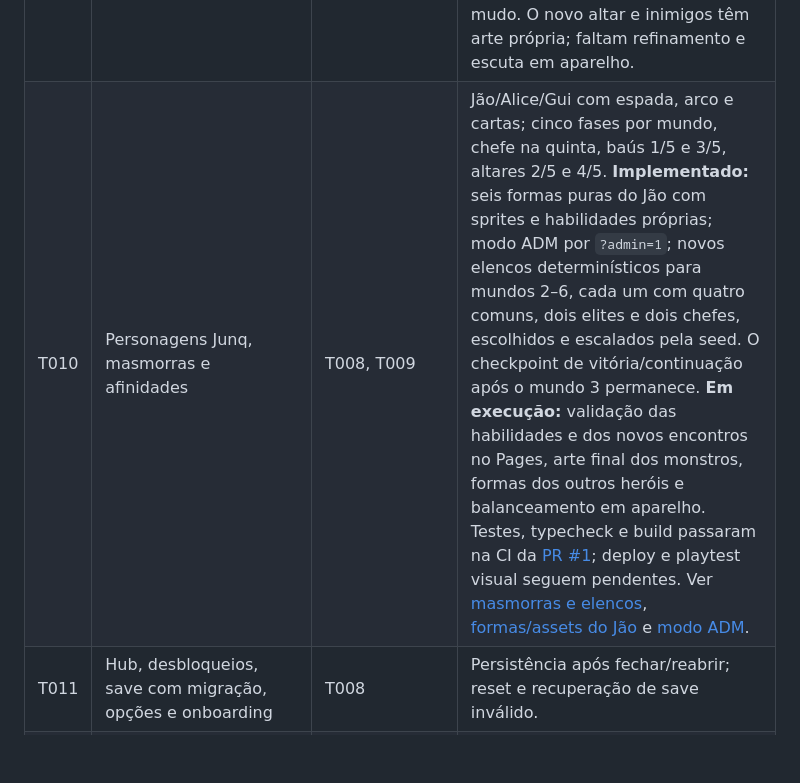
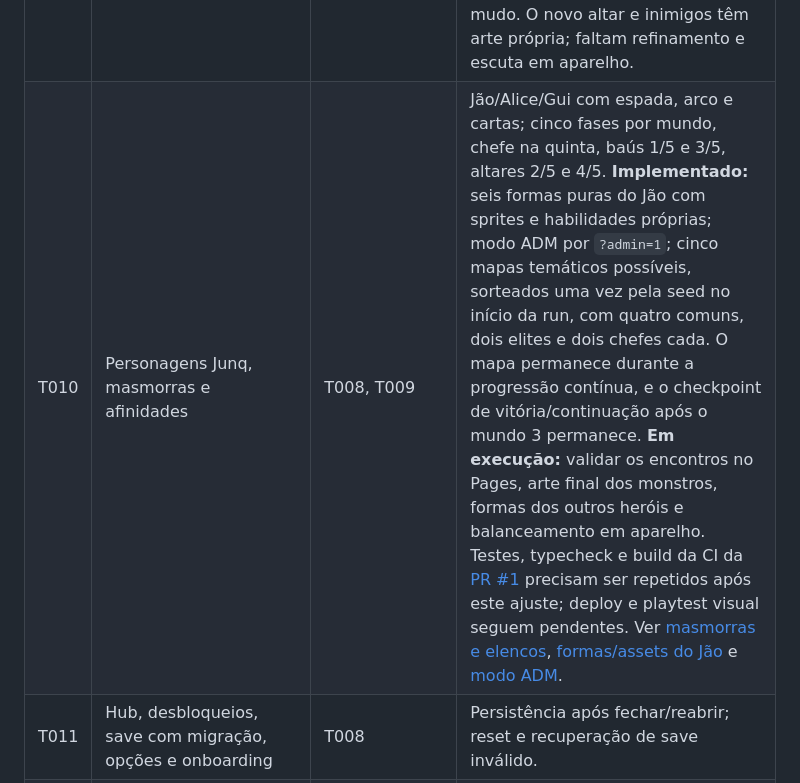
Before and after one commit to JaoDaJunq/Junq_SoulKnight, a Markdown page: docs/04-ROADMAP.md, the part around the change. Rendered like a GitHub page; blank space fills up the shorter version.

Commit message:
Keep one randomly selected map for each run

```diff
--- a/docs/04-ROADMAP.md
+++ b/docs/04-ROADMAP.md
@@ -13,7 +13,7 @@ Cada tarefa termina com commit/PR, teste no Pages quando houver interface, atual
 | T007 | Chefe com ataques sinalizados e encerramento da run | T006 | Vitória e derrota completas; relatório com seed e tempo. **Vertical slice P1.** |
 | T008 | Playtest P1 e revisão de desempenho/controles | T007 | Testes no Android e desktop; bugs de bloqueio e mortes sem feedback corrigidos. **Aceite do MVP para seguir em 12/10/2026.** Não há registro de aparelho, FPS ou run completa, então esses casos permanecem em observação para o beta. |
 | T009 | Direção de arte autoral, UI, áudio e créditos | T008 | Origem rastreável para cada asset; leitura do combate preservada. A v0.2 em pixel art foi aprovada e integrada em abertura, seleção, Átrio, Forja, personagens e HUD. Sons Web Audio originais com mudo. O novo altar e inimigos têm arte própria; faltam refinamento e escuta em aparelho. |
-| T010 | Personagens Junq, masmorras e afinidades | T008, T009 | Jão/Alice/Gui com espada, arco e cartas; cinco fases por mundo, chefe na quinta, baús 1/5 e 3/5, altares 2/5 e 4/5. **Implementado:** seis formas puras do Jão com sprites e habilidades próprias; modo ADM por `?admin=1`; novos elencos determinísticos para mundos 2–6, cada um com quatro comuns, dois elites e dois chefes, escolhidos e escalados pela seed. O checkpoint de vitória/continuação após o mundo 3 permanece. **Em execução:** validação das habilidades e dos novos encontros no Pages, arte final dos monstros, formas dos outros heróis e balanceamento em aparelho. Testes, typecheck e build passaram na CI da [PR #1](https://github.com/JaoDaJunq/Junq_SoulKnight/pull/1); deploy e playtest visual seguem pendentes. Ver [masmorras e elencos](08-MASMORRAS-E-RELIQUIAS.md), [formas/assets do Jão](09-JAO-SINTONIAS-E-ASSETS.md) e [modo ADM](10-MODO-ADM-VALIDACAO.md). |
+| T010 | Personagens Junq, masmorras e afinidades | T008, T009 | Jão/Alice/Gui com espada, arco e cartas; cinco fases por mundo, chefe na quinta, baús 1/5 e 3/5, altares 2/5 e 4/5. **Implementado:** seis formas puras do Jão com sprites e habilidades próprias; modo ADM por `?admin=1`; cinco mapas temáticos possíveis, sorteados uma vez pela seed no início da run, com quatro comuns, dois elites e dois chefes cada. O mapa permanece durante a progressão contínua, e o checkpoint de vitória/continuação após o mundo 3 permanece. **Em execução:** validar os encontros no Pages, arte final dos monstros, formas dos outros heróis e balanceamento em aparelho. Testes, typecheck e build da CI da [PR #1](https://github.com/JaoDaJunq/Junq_SoulKnight/pull/1) precisam ser repetidos após este ajuste; deploy e playtest visual seguem pendentes. Ver [masmorras e elencos](08-MASMORRAS-E-RELIQUIAS.md), [formas/assets do Jão](09-JAO-SINTONIAS-E-ASSETS.md) e [modo ADM](10-MODO-ADM-VALIDACAO.md). |
 | T011 | Hub, desbloqueios, save com migração, opções e onboarding | T008 | Persistência após fechar/reabrir; reset e recuperação de save inválido. |
 | T012 | Beta fechado e polimento | T009–T011 | Jogadores novos concluem tentativa; erros de console, input e save monitorados. |
 | T013 | Lançamento web | T012 | CI e Pages verdes, créditos, instruções, changelog e teste final em dispositivos. |
```
